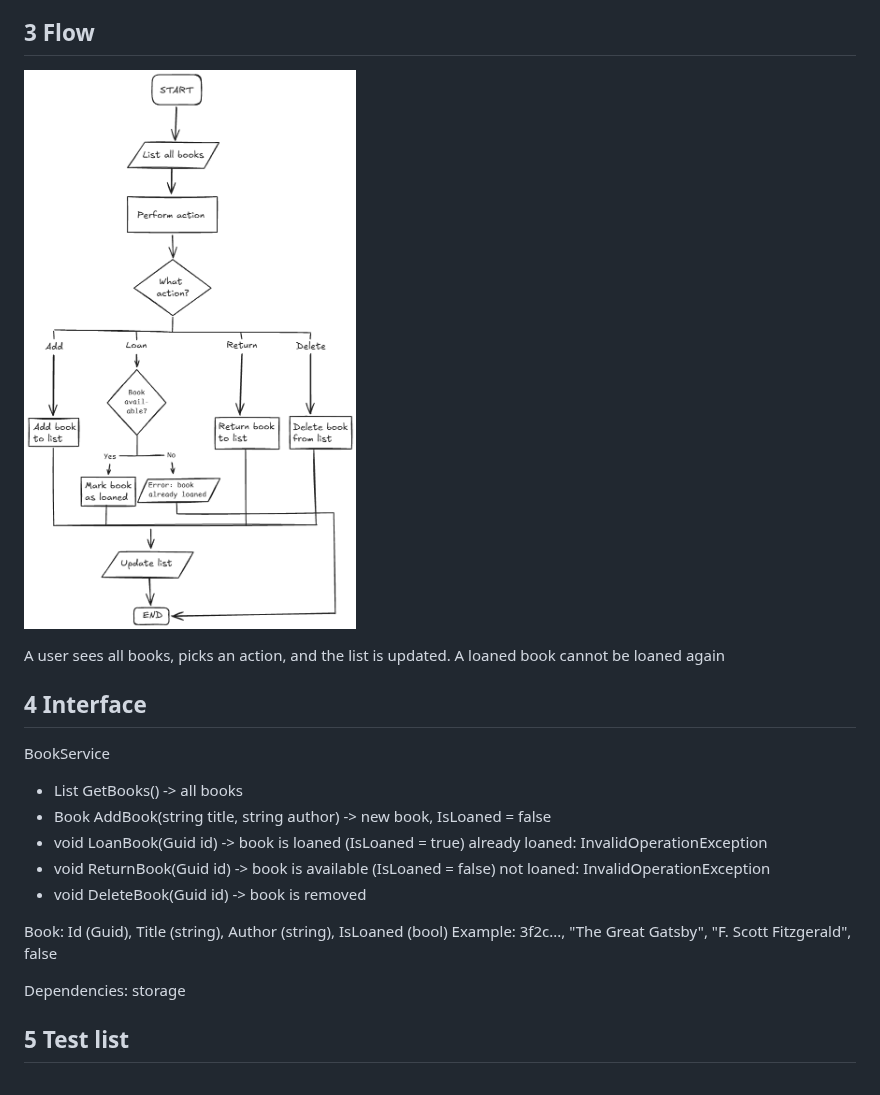
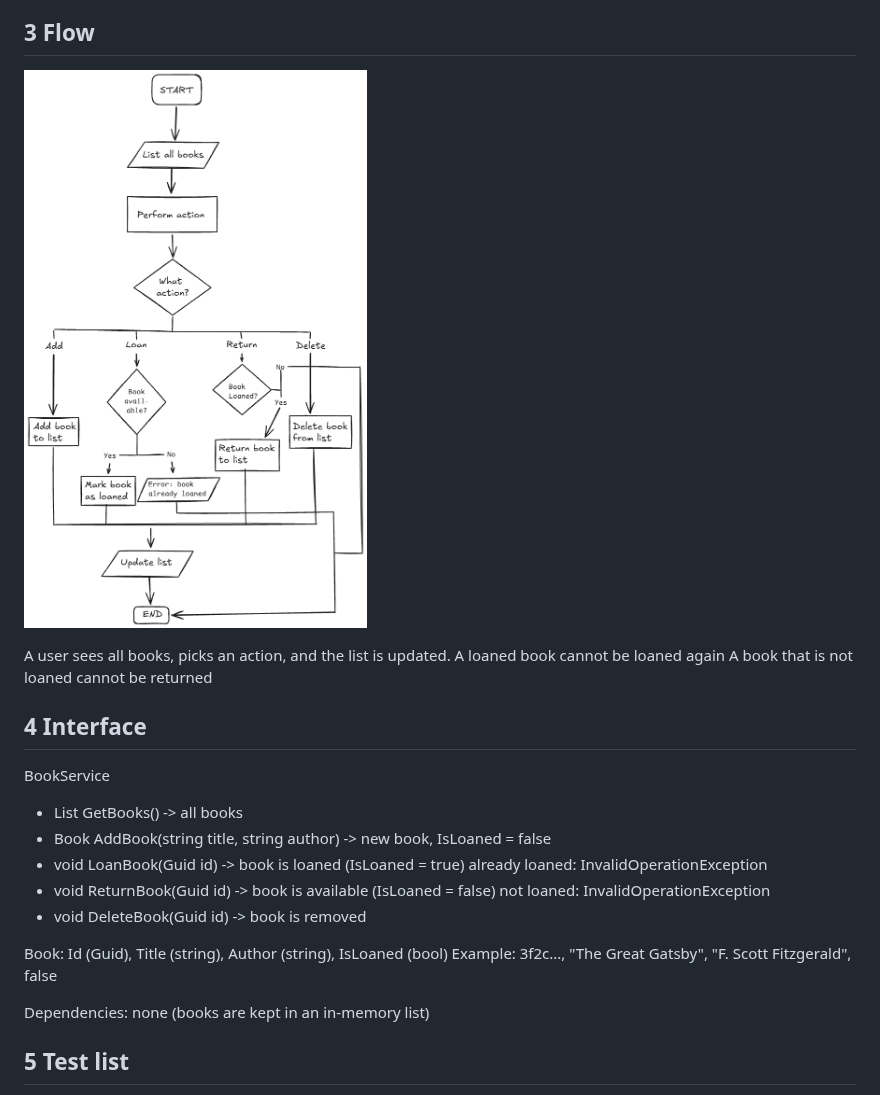
Before and after one commit to bj0594/BookKeeper, a Markdown page: Documentation/Specification.md, the part around the change. Drawn GitHub-style; pictures changed too: Excalidraw/flow.png.

Commit message:
docs: add return rule to flow and update specification

```diff
--- a/Documentation/Specification.md
+++ b/Documentation/Specification.md
@@ -20,6 +20,7 @@ Rules:
 
 A user sees all books, picks an action, and the list is updated.
 A loaned book cannot be loaned again
+A book that is not loaned cannot be returned
 
 ## 4 Interface
 BookService
@@ -35,7 +36,7 @@ BookService
 Book: Id (Guid), Title (string), Author (string), IsLoaned (bool)
 Example: 3f2c..., "The Great Gatsby", "F. Scott Fitzgerald", false
 
-Dependencies: storage
+Dependencies: none (books are kept in an in-memory list)
 
 ## 5 Test list
 - [x] A new book can be added
```
Also changed, not shown: 1 other file.
